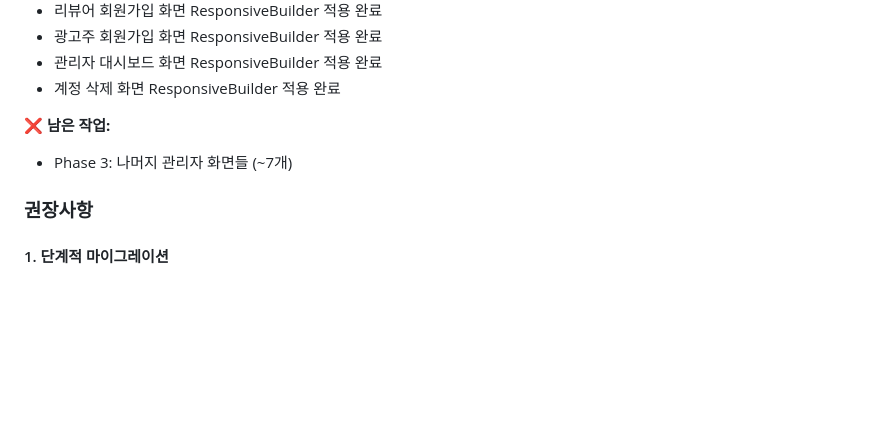
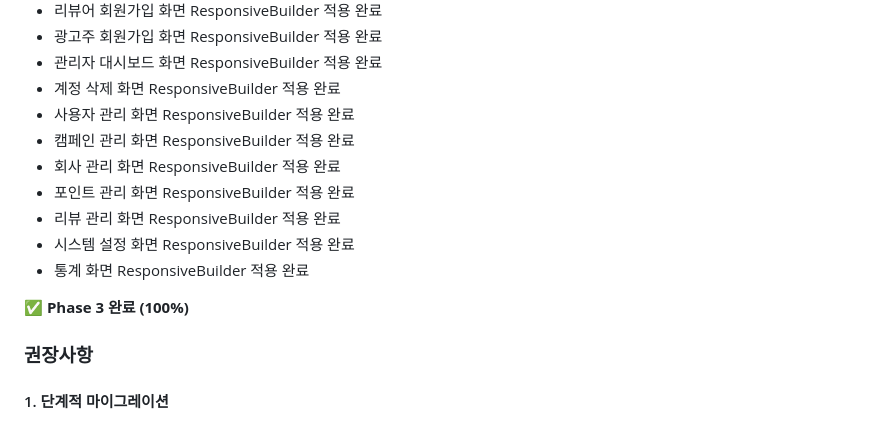
Before and after one commit to VictoriousKIM/smart_review_app, a Markdown page: docs/responsive-builder-implementation-report.md, the part around the change. Drawn GitHub-style; blank space fills up the shorter version.

Commit message:
docs: update implementation report - Phase 3 complete

```diff
--- a/docs/responsive-builder-implementation-report.md
+++ b/docs/responsive-builder-implementation-report.md
@@ -478,9 +478,15 @@ body: ResponsiveScreen(
 - 광고주 회원가입 화면 ResponsiveBuilder 적용 완료
 - 관리자 대시보드 화면 ResponsiveBuilder 적용 완료
 - 계정 삭제 화면 ResponsiveBuilder 적용 완료
+- 사용자 관리 화면 ResponsiveBuilder 적용 완료
+- 캠페인 관리 화면 ResponsiveBuilder 적용 완료
+- 회사 관리 화면 ResponsiveBuilder 적용 완료
+- 포인트 관리 화면 ResponsiveBuilder 적용 완료
+- 리뷰 관리 화면 ResponsiveBuilder 적용 완료
+- 시스템 설정 화면 ResponsiveBuilder 적용 완료
+- 통계 화면 ResponsiveBuilder 적용 완료
 
-❌ **남은 작업:**
-- Phase 3: 나머지 관리자 화면들 (~7개)
+✅ **Phase 3 완료 (100%)**
 
 ### 권장사항
 
```
